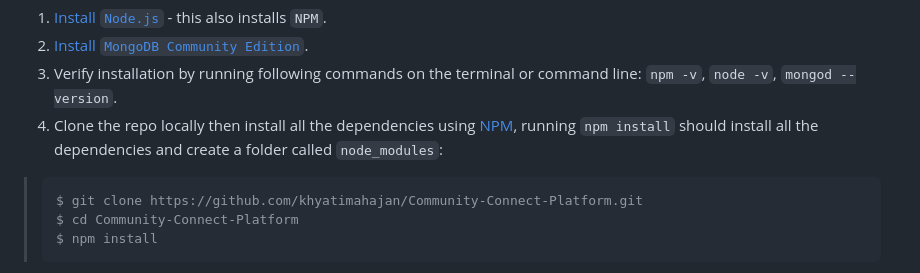
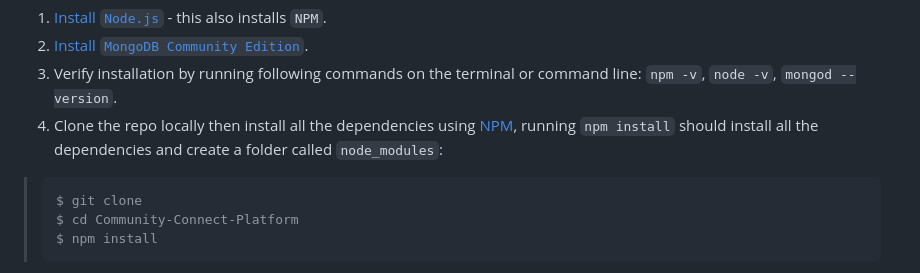
Before and after one commit to muskan-singh95/Major-project-social-media, a Markdown page: README.md, the part around the change. Drawn GitHub-style.

````diff
--- a/README.md
+++ b/README.md
@@ -44,7 +44,7 @@ Follow these steps to install prerequisites on the local machine, or the server
 4. Clone the repo locally then install all the dependencies using [NPM](https://npmjs.org/), running `npm install` should install all the dependencies and create a folder called `node_modules`:
 
 >  ```bash
->  $ git clone https://github.com/khyatimahajan/Community-Connect-Platform.git
+>  $ git clone
 >  $ cd Community-Connect-Platform
 >  $ npm install
 >  ```
````
